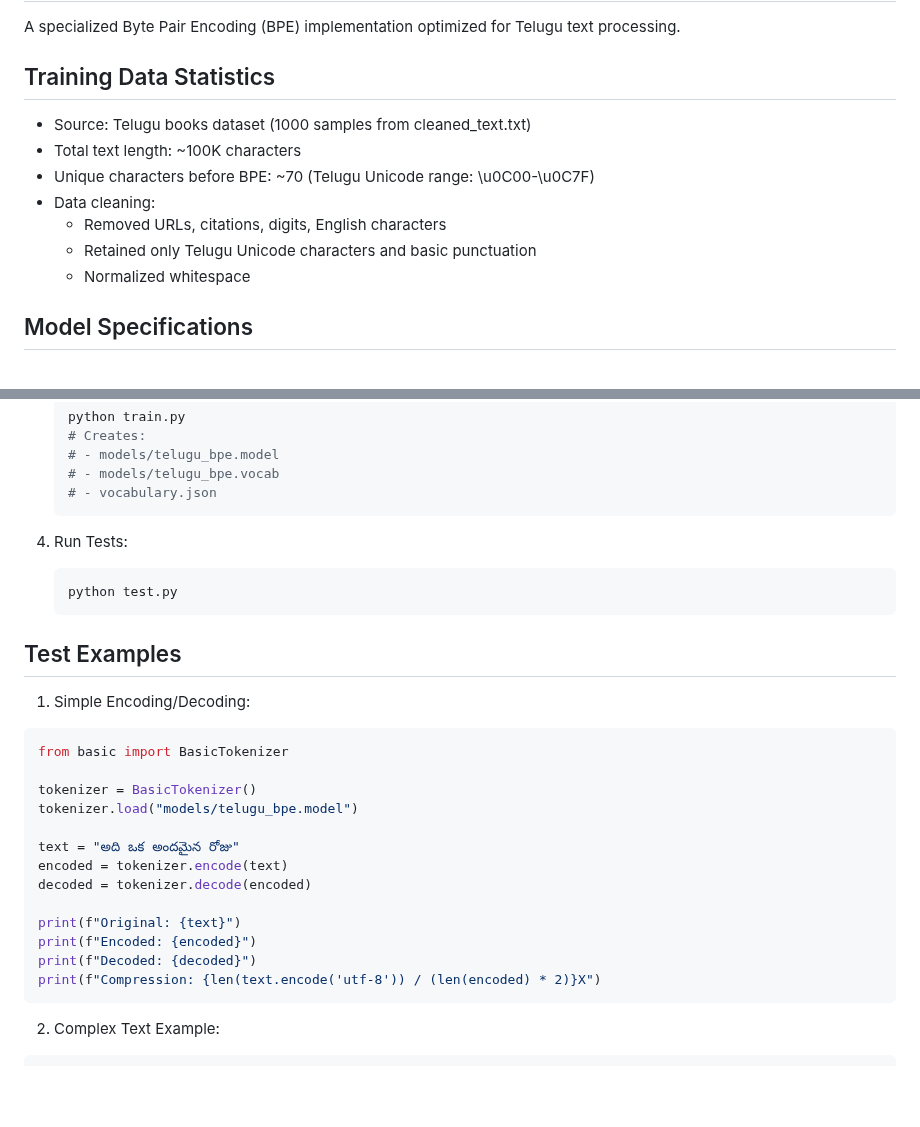
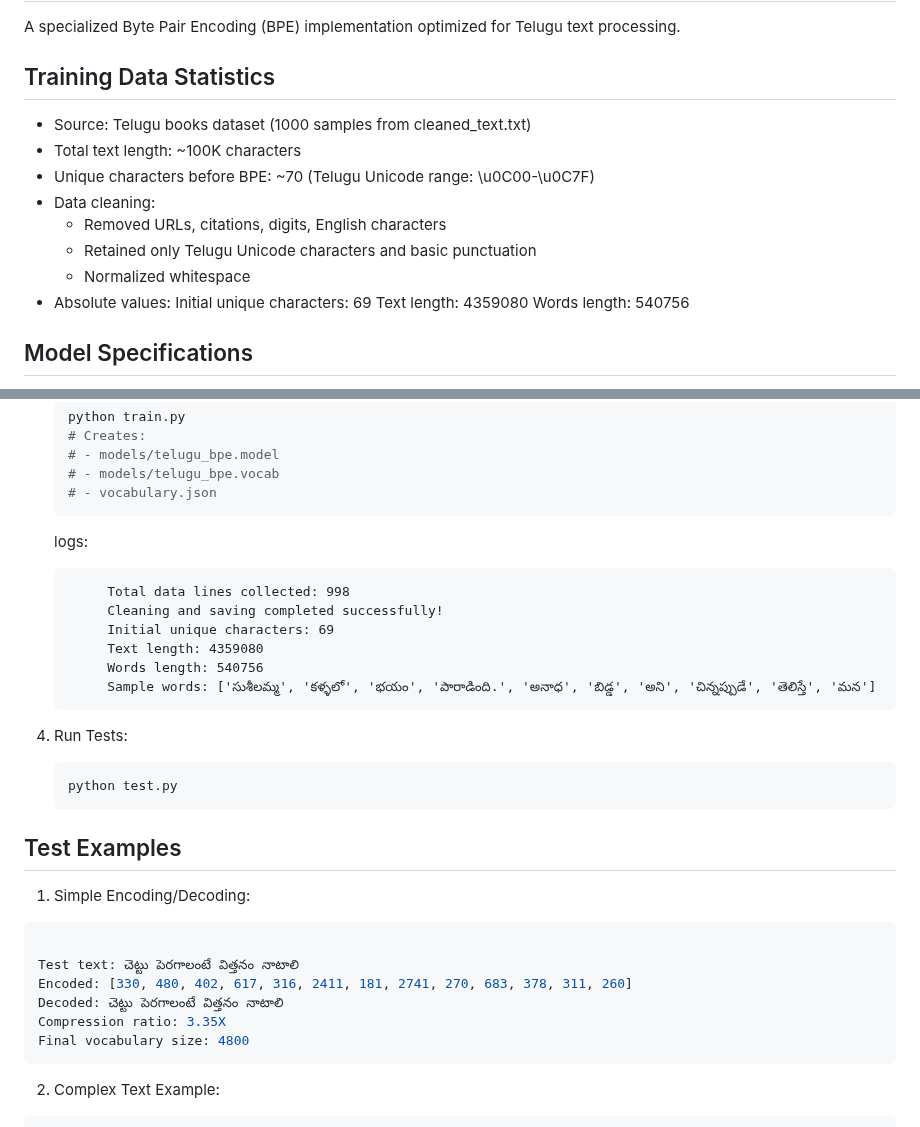
Before and after one commit to kishkath/ERA3, a Markdown page: Session11/README.md, 2 parts joined by grey strips. GitHub-like rendering; blank space fills up the shorter version.

````diff
--- a/Session11/README.md
+++ b/Session11/README.md
@@ -3,6 +3,7 @@
 A specialized Byte Pair Encoding (BPE) implementation optimized for Telugu text processing.
 
 ## Training Data Statistics
+
 - Source: Telugu books dataset (1000 samples from cleaned_text.txt)
 - Total text length: ~100K characters
 - Unique characters before BPE: ~70 (Telugu Unicode range: \u0C00-\u0C7F)
@@ -10,6 +11,10 @@ A specialized Byte Pair Encoding (BPE) implementation optimized for Telugu text
   - Removed URLs, citations, digits, English characters
   - Retained only Telugu Unicode characters and basic punctuation
   - Normalized whitespace
+- Absolute values:
+                              Initial unique characters: 69
+                              Text length: 4359080
+                              Words length: 540756
 
 ## Model Specifications
 - Vocabulary Size: 4800 tokens (< 5000 requirement met)
@@ -92,7 +97,16 @@ A specialized Byte Pair Encoding (BPE) implementation optimized for Telugu text
    # - vocabulary.json
    ```
 
-4. Run Tests:
+   logs:
+
+            Total data lines collected: 998
+            Cleaning and saving completed successfully!
+            Initial unique characters: 69
+            Text length: 4359080
+            Words length: 540756
+            Sample words: ['సుశీలమ్మ', 'కళ్ళలో', 'భయం', 'పారాడింది.', 'అనాధ', 'బిడ్డ', 'అని', 'చిన్నప్పుడే', 'తెలిస్తే', 'మన']
+
+5. Run Tests:
    ```bash
    python test.py
    ```
@@ -101,19 +115,12 @@ A specialized Byte Pair Encoding (BPE) implementation optimized for Telugu text
 
 1. Simple Encoding/Decoding:
 ```python
-from basic import BasicTokenizer
 
-tokenizer = BasicTokenizer()
-tokenizer.load("models/telugu_bpe.model")
-
-text = "అది ఒక అందమైన రోజు"
-encoded = tokenizer.encode(text)
-decoded = tokenizer.decode(encoded)
-
-print(f"Original: {text}")
-print(f"Encoded: {encoded}")
-print(f"Decoded: {decoded}")
-print(f"Compression: {len(text.encode('utf-8')) / (len(encoded) * 2)}X")
+Test text: చెట్టు పెరగాలంటే విత్తనం నాటాలి
+Encoded: [330, 480, 402, 617, 316, 2411, 181, 2741, 270, 683, 378, 311, 260]
+Decoded: చెట్టు పెరగాలంటే విత్తనం నాటాలి
+Compression ratio: 3.35X
+Final vocabulary size: 4800
 ```
 
 2. Complex Text Example:
````
